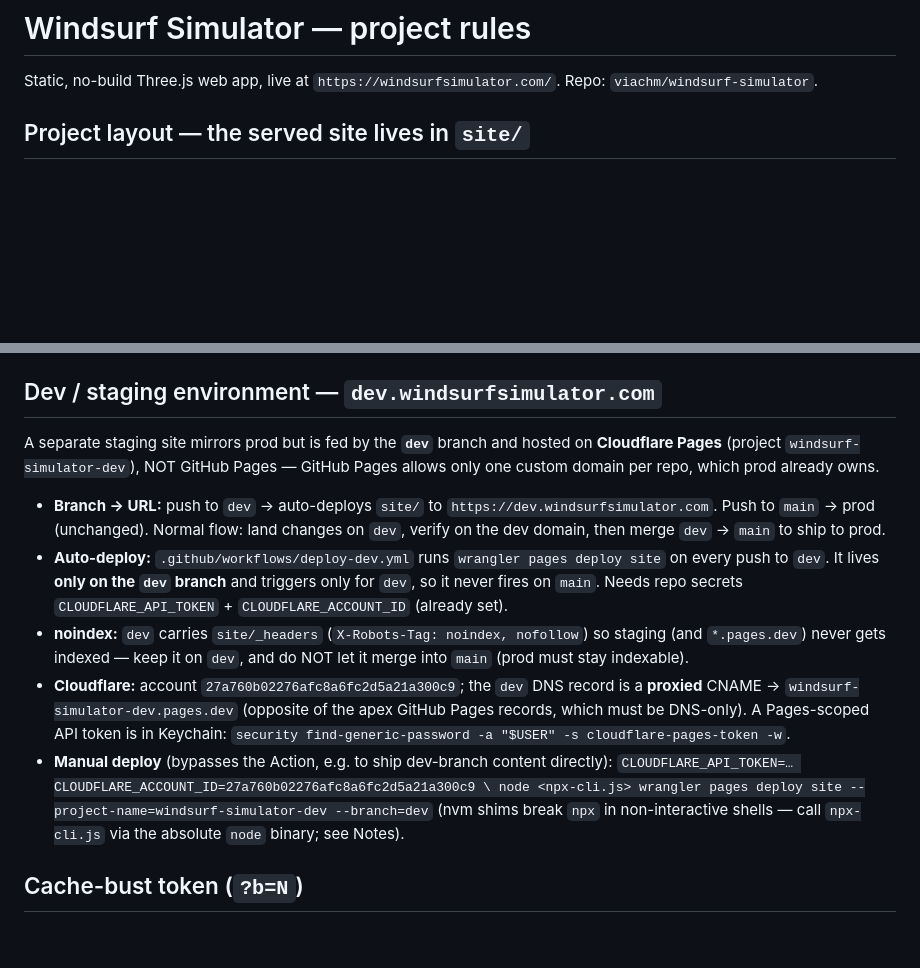
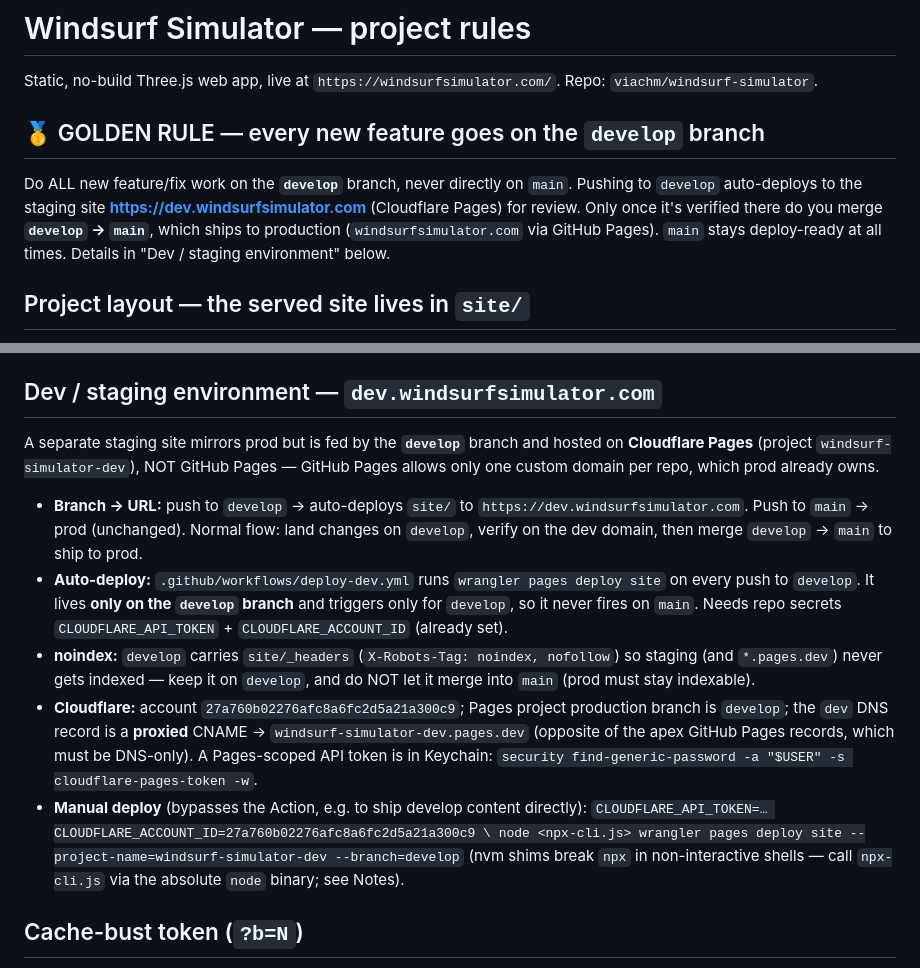
Before and after one commit to viachm/windsurf-simulator, a Markdown page: CLAUDE.md, 2 parts joined by grey strips. Drawn GitHub-style; blank space fills up the shorter version.

Commit message:
docs: GOLDEN RULE — new features on develop; rename dev branch -> develop
Adds a top-level golden rule (all feature work on the develop branch,
which auto-deploys to dev.windsurfsimulator.com; merge develop -> main
to ship prod) and updates the staging section for the dev -> develop
branch rename.

Co-Authored-By: Claude Opus 4.8 <noreply@anthropic.com>

```diff
--- a/CLAUDE.md
+++ b/CLAUDE.md
@@ -2,6 +2,15 @@
 
 Static, no-build Three.js web app, live at `https://windsurfsimulator.com/`.
 Repo: `viachm/windsurf-simulator`.
+
+## 🥇 GOLDEN RULE — every new feature goes on the `develop` branch
+
+Do ALL new feature/fix work on the **`develop`** branch, never directly on `main`.
+Pushing to `develop` auto-deploys to the staging site
+**https://dev.windsurfsimulator.com** (Cloudflare Pages) for review. Only once it's
+verified there do you merge **`develop` → `main`**, which ships to production
+(`windsurfsimulator.com` via GitHub Pages). `main` stays deploy-ready at all times.
+Details in "Dev / staging environment" below.
 
 ## Project layout — the served site lives in `site/`
 
@@ -45,28 +54,29 @@ The deploy flow, in order:
 
 ## Dev / staging environment — `dev.windsurfsimulator.com`
 
-A separate staging site mirrors prod but is fed by the **`dev`** branch and hosted
-on **Cloudflare Pages** (project `windsurf-simulator-dev`), NOT GitHub Pages —
+A separate staging site mirrors prod but is fed by the **`develop`** branch and
+hosted on **Cloudflare Pages** (project `windsurf-simulator-dev`), NOT GitHub Pages —
 GitHub Pages allows only one custom domain per repo, which prod already owns.
 
-- **Branch → URL:** push to `dev` → auto-deploys `site/` to
+- **Branch → URL:** push to `develop` → auto-deploys `site/` to
   `https://dev.windsurfsimulator.com`. Push to `main` → prod (unchanged).
-  Normal flow: land changes on `dev`, verify on the dev domain, then merge
-  `dev` → `main` to ship to prod.
+  Normal flow: land changes on `develop`, verify on the dev domain, then merge
+  `develop` → `main` to ship to prod.
 - **Auto-deploy:** `.github/workflows/deploy-dev.yml` runs `wrangler pages deploy site`
-  on every push to `dev`. It lives **only on the `dev` branch** and triggers only
-  for `dev`, so it never fires on `main`. Needs repo secrets
+  on every push to `develop`. It lives **only on the `develop` branch** and triggers
+  only for `develop`, so it never fires on `main`. Needs repo secrets
   `CLOUDFLARE_API_TOKEN` + `CLOUDFLARE_ACCOUNT_ID` (already set).
-- **noindex:** `dev` carries `site/_headers` (`X-Robots-Tag: noindex, nofollow`)
-  so staging (and `*.pages.dev`) never gets indexed — keep it on `dev`, and do
+- **noindex:** `develop` carries `site/_headers` (`X-Robots-Tag: noindex, nofollow`)
+  so staging (and `*.pages.dev`) never gets indexed — keep it on `develop`, and do
   NOT let it merge into `main` (prod must stay indexable).
-- **Cloudflare:** account `27a760b02276afc8a6fc2d5a21a300c9`; the `dev` DNS record
-  is a **proxied** CNAME → `windsurf-simulator-dev.pages.dev` (opposite of the
-  apex GitHub Pages records, which must be DNS-only). A Pages-scoped API token is
-  in Keychain: `security find-generic-password -a "$USER" -s cloudflare-pages-token -w`.
-- **Manual deploy** (bypasses the Action, e.g. to ship dev-branch content directly):
+- **Cloudflare:** account `27a760b02276afc8a6fc2d5a21a300c9`; Pages project
+  production branch is `develop`; the `dev` DNS record is a **proxied** CNAME →
+  `windsurf-simulator-dev.pages.dev` (opposite of the apex GitHub Pages records,
+  which must be DNS-only). A Pages-scoped API token is in Keychain:
+  `security find-generic-password -a "$USER" -s cloudflare-pages-token -w`.
+- **Manual deploy** (bypasses the Action, e.g. to ship develop content directly):
   `CLOUDFLARE_API_TOKEN=… CLOUDFLARE_ACCOUNT_ID=27a760b02276afc8a6fc2d5a21a300c9 \
-   node <npx-cli.js> wrangler pages deploy site --project-name=windsurf-simulator-dev --branch=dev`
+   node <npx-cli.js> wrangler pages deploy site --project-name=windsurf-simulator-dev --branch=develop`
   (nvm shims break `npx` in non-interactive shells — call `npx-cli.js` via the
   absolute `node` binary; see Notes).
 
```
